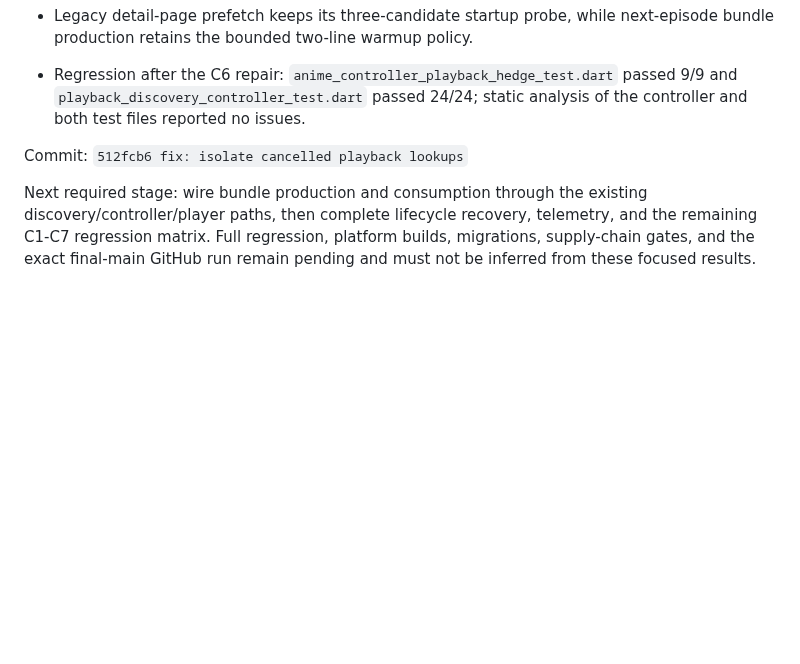
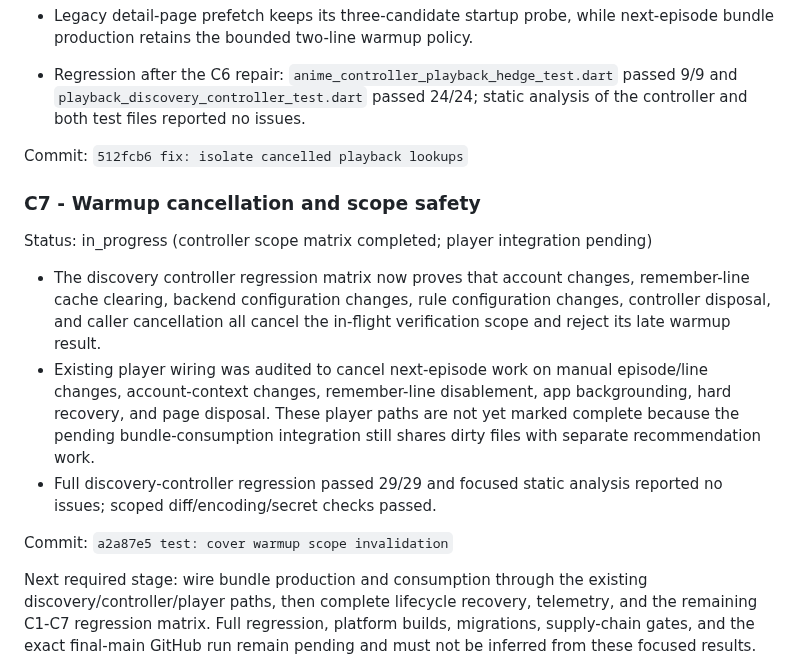
Before and after one commit to fanyong07/Zeluna, a Markdown page: docs/engineering-goal-progress.md, the part around the change. Drawn GitHub-style; blank space fills up the shorter version.

Commit message:
docs: record warmup scope coverage

```diff
--- a/docs/engineering-goal-progress.md
+++ b/docs/engineering-goal-progress.md
@@ -2227,6 +2227,24 @@ Commits: `65876df feat: cache next episode warmup bundles`,
 
 Commit: `512fcb6 fix: isolate cancelled playback lookups`
 
+### C7 - Warmup cancellation and scope safety
+
+Status: in_progress (controller scope matrix completed; player integration pending)
+
+- The discovery controller regression matrix now proves that account changes,
+  remember-line cache clearing, backend configuration changes, rule
+  configuration changes, controller disposal, and caller cancellation all
+  cancel the in-flight verification scope and reject its late warmup result.
+- Existing player wiring was audited to cancel next-episode work on manual
+  episode/line changes, account-context changes, remember-line disablement,
+  app backgrounding, hard recovery, and page disposal. These player paths are
+  not yet marked complete because the pending bundle-consumption integration
+  still shares dirty files with separate recommendation work.
+- Full discovery-controller regression passed 29/29 and focused static
+  analysis reported no issues; scoped diff/encoding/secret checks passed.
+
+Commit: `a2a87e5 test: cover warmup scope invalidation`
+
 Next required stage: wire bundle production and consumption through the
 existing discovery/controller/player paths, then complete lifecycle recovery,
 telemetry, and the remaining C1-C7 regression matrix. Full regression,
```
